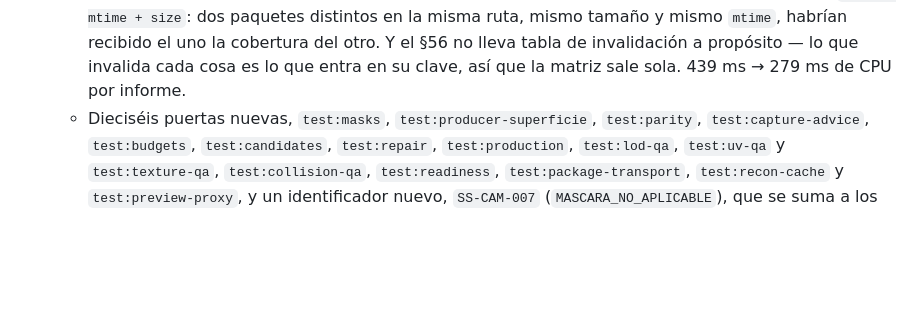
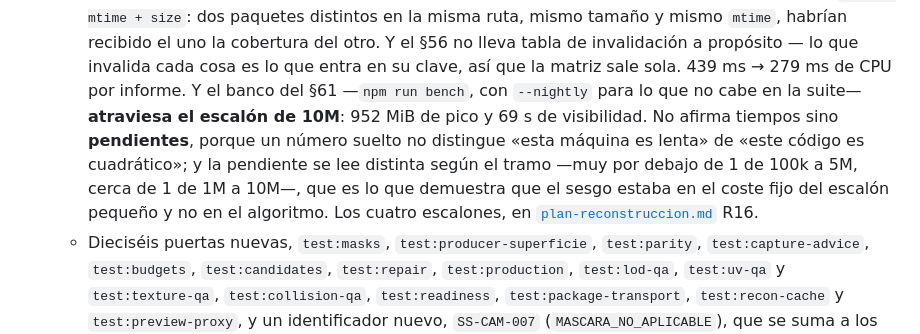
Before and after one commit to JesusGalindez/softsight, a Markdown page: docs/mapa-del-proyecto.md, the part around the change. Drawn GitHub-style; blank space fills up the shorter version.

Commit message:
docs: el mapa apunta al banco, sin copiar su tabla
El estado lo lleva el mapa §5 y los números viven en el plan. Aquí va el hecho
—10M atravesado, 952 MiB— y el porqué de medir pendientes en vez de tiempos, con
un puntero a la tabla. Copiarla aquí serían dos originales que divergen en la
primera corrida nueva.

Co-Authored-By: Claude Opus 5 <noreply@anthropic.com>

```diff
--- a/docs/mapa-del-proyecto.md
+++ b/docs/mapa-del-proyecto.md
@@ -692,7 +692,14 @@ Orden vigente. Cada punto deja los dos repos verdes antes de pasar al siguiente.
       y mismo `mtime`, habrían recibido el uno la cobertura del otro. Y el §56 no
       lleva tabla de invalidación a propósito — lo que invalida cada cosa es lo
       que entra en su clave, así que la matriz sale sola. 439 ms → 279 ms de CPU
-      por informe.
+      por informe. Y el banco del §61 —`npm run bench`, con `--nightly` para lo
+      que no cabe en la suite— **atraviesa el escalón de 10M**: 952 MiB de pico y
+      69 s de visibilidad. No afirma tiempos sino **pendientes**, porque un número
+      suelto no distingue «esta máquina es lenta» de «este código es cuadrático»;
+      y la pendiente se lee distinta según el tramo —muy por debajo de 1 de 100k a
+      5M, cerca de 1 de 1M a 10M—, que es lo que demuestra que el sesgo estaba en
+      el coste fijo del escalón pequeño y no en el algoritmo. Los cuatro
+      escalones, en [`plan-reconstruccion.md`](plan-reconstruccion.md) R16.
     - Dieciséis puertas nuevas, `test:masks`, `test:producer-superficie`,
       `test:parity`, `test:capture-advice`, `test:budgets`, `test:candidates`,
       `test:repair`, `test:production`, `test:lod-qa`, `test:uv-qa` y
```
